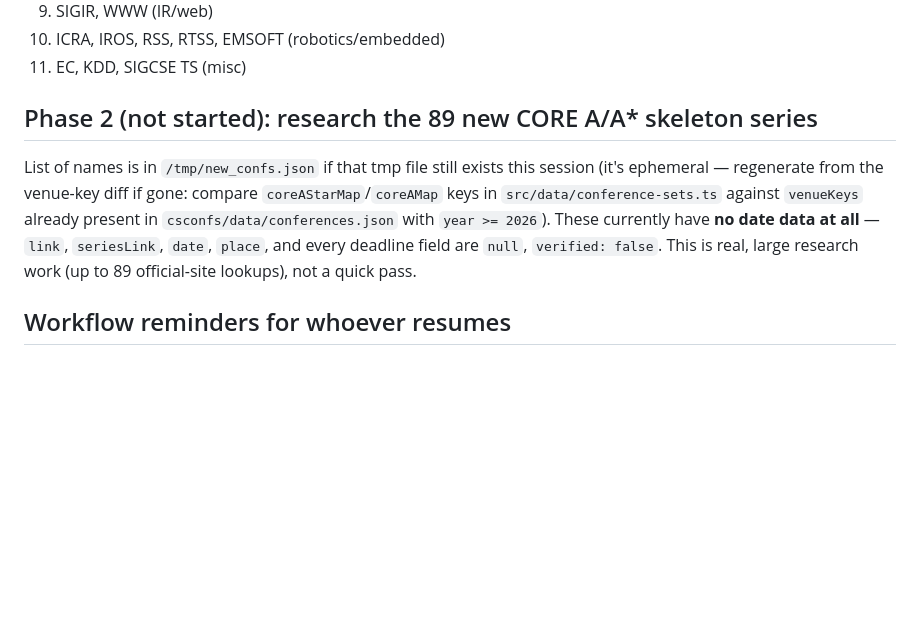
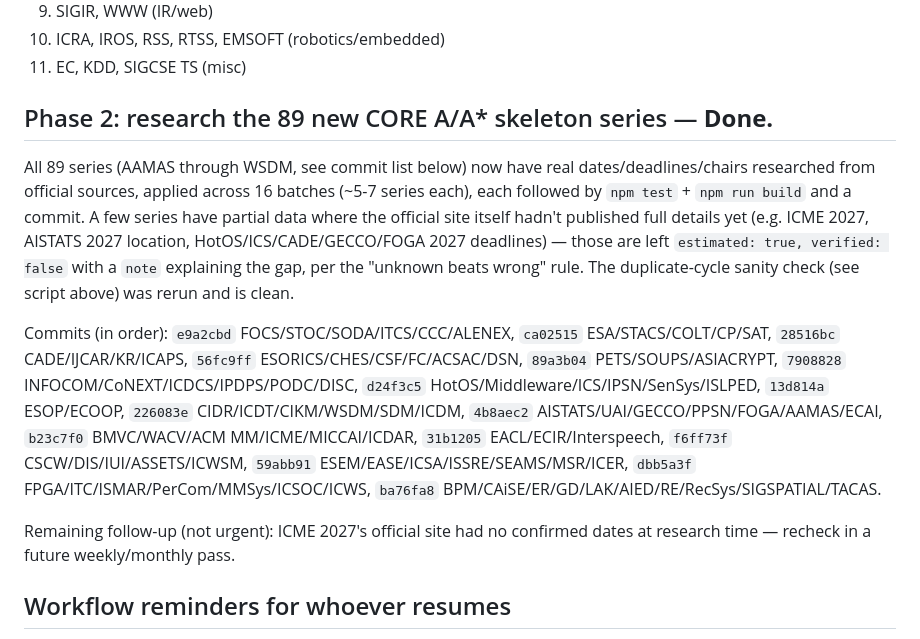
Before and after one commit to dynaroars/cspicks, a Markdown page: HANDOFF.md, the part around the change. Rendered like a GitHub page; blank space fills up the shorter version.

Commit message:
Update HANDOFF.md: Phase 2 (89 CORE A/A* skeleton series) complete
Phase 1 (audit of the ~67 pre-existing series) remains in progress,
25/67 done, so leaving this file in place rather than deleting it.

Co-Authored-By: Claude Sonnet 5 <noreply@anthropic.com>

```diff
--- a/HANDOFF.md
+++ b/HANDOFF.md
@@ -119,16 +119,33 @@ not via Agent/subagent):
 10. ICRA, IROS, RSS, RTSS, EMSOFT (robotics/embedded)
 11. EC, KDD, SIGCSE TS (misc)
 
-## Phase 2 (not started): research the 89 new CORE A/A* skeleton series
+## Phase 2: research the 89 new CORE A/A* skeleton series — **Done.**
 
-List of names is in `/tmp/new_confs.json` if that tmp file still exists this
-session (it's ephemeral — regenerate from the venue-key diff if gone: compare
-`coreAStarMap`/`coreAMap` keys in `src/data/conference-sets.ts` against
-`venueKeys` already present in `csconfs/data/conferences.json` with
-`year >= 2026`). These currently have **no date data at all** — `link`,
-`seriesLink`, `date`, `place`, and every deadline field are `null`,
-`verified: false`. This is real, large research work (up to 89 official-site
-lookups), not a quick pass.
+All 89 series (AAMAS through WSDM, see commit list below) now have real
+dates/deadlines/chairs researched from official sources, applied across 16
+batches (~5-7 series each), each followed by `npm test` + `npm run build`
+and a commit. A few series have partial data where the official site itself
+hadn't published full details yet (e.g. ICME 2027, AISTATS 2027 location,
+HotOS/ICS/CADE/GECCO/FOGA 2027 deadlines) — those are left `estimated: true,
+verified: false` with a `note` explaining the gap, per the "unknown beats
+wrong" rule. The duplicate-cycle sanity check (see script above) was rerun
+and is clean.
+
+Commits (in order): `e9a2cbd` FOCS/STOC/SODA/ITCS/CCC/ALENEX, `ca02515`
+ESA/STACS/COLT/CP/SAT, `28516bc` CADE/IJCAR/KR/ICAPS, `56fc9ff`
+ESORICS/CHES/CSF/FC/ACSAC/DSN, `89a3b04` PETS/SOUPS/ASIACRYPT, `7908828`
+INFOCOM/CoNEXT/ICDCS/IPDPS/PODC/DISC, `d24f3c5`
+HotOS/Middleware/ICS/IPSN/SenSys/ISLPED, `13d814a` ESOP/ECOOP, `226083e`
+CIDR/ICDT/CIKM/WSDM/SDM/ICDM, `4b8aec2`
+AISTATS/UAI/GECCO/PPSN/FOGA/AAMAS/ECAI, `b23c7f0`
+BMVC/WACV/ACM MM/ICME/MICCAI/ICDAR, `31b1205` EACL/ECIR/Interspeech,
+`f6ff73f` CSCW/DIS/IUI/ASSETS/ICWSM, `59abb91`
+ESEM/EASE/ICSA/ISSRE/SEAMS/MSR/ICER, `dbb5a3f`
+FPGA/ITC/ISMAR/PerCom/MMSys/ICSOC/ICWS, `ba76fa8`
+BPM/CAiSE/ER/GD/LAK/AIED/RE/RecSys/SIGSPATIAL/TACAS.
+
+Remaining follow-up (not urgent): ICME 2027's official site had no
+confirmed dates at research time — recheck in a future weekly/monthly pass.
 
 ## Workflow reminders for whoever resumes
 
```
